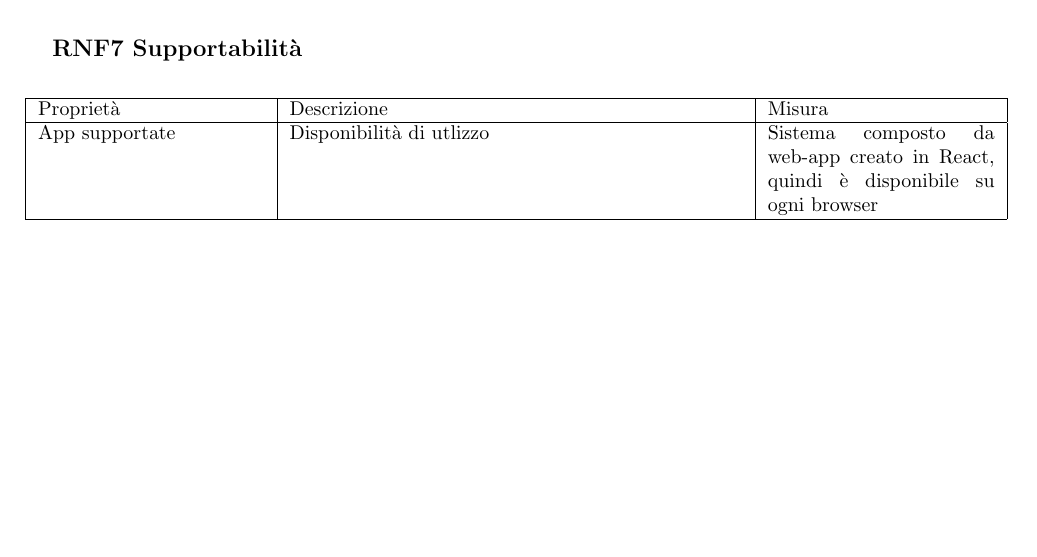
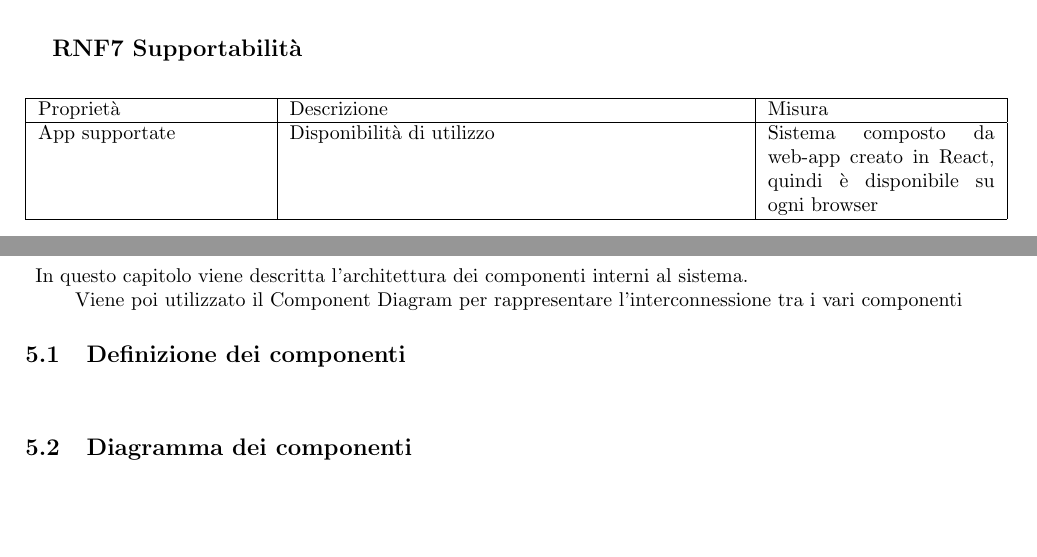
Before and after one commit to T42CaCaGhi-Project/Documentazione, a LaTeX document (D2_Specifica_Requisiti/Specifica_Requisiti.tex): part of page 14 of 16 before the commit and two parts of pages 14 and 16 of 16 after it, the two joined at a grey line, cut so that both start at the same text, the shorter picture padded with empty space. Compiled offline with pdfLaTeX.

Commit message:
Stesura analisi dei componenti

```diff
--- a/D2_Specifica_Requisiti/Specifica_Requisiti.tex
+++ b/D2_Specifica_Requisiti/Specifica_Requisiti.tex
@@ -398,9 +398,9 @@
 \begin{center}
     \begin{longtable}{|p{4cm}|p{8cm}|p{4cm}|}
         \hline
-        Proprietà      & Descrizione              & Misura                                                                            \\
+        Proprietà      & Descrizione               & Misura                                                                            \\
         \hline
-        App supportate & Disponibilità di utlizzo & Sistema composto da web-app creato in React, quindi è disponibile su ogni browser \\
+        App supportate & Disponibilità di utilizzo & Sistema composto da web-app creato in React, quindi è disponibile su ogni browser \\
         \hline
     \end{longtable}
 \end{center}
@@ -450,6 +450,15 @@
 \clearpage
 \section{Analisi dei Componenti}
 \begin{description}
+    \item[] In questo capitolo viene descritta l'architettura dei componenti interni al sistema. \\
+    Viene poi utilizzato il Component Diagram per rappresentare l'interconnessione tra i vari componenti
+\end{description}
+\subsection{Definizione dei componenti}
+\begin{description}
+    \item[]
+\end{description}
+\subsection{Diagramma dei componenti}
+\begin{description}
     \item[]
 \end{description}
 \end{document}
```
Also changed, not shown: D2_Specifica_Requisiti/Specifica_Requisiti.pdf, 1 other file.
